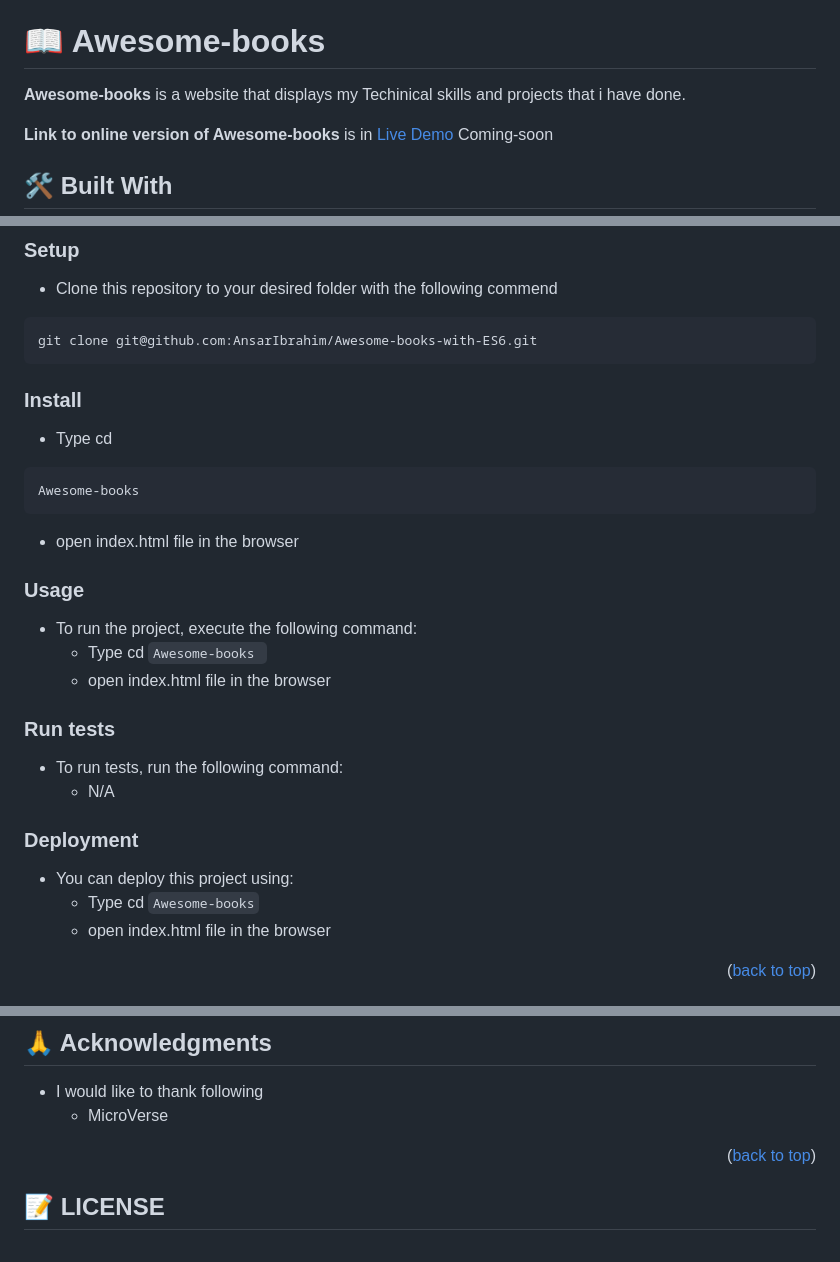
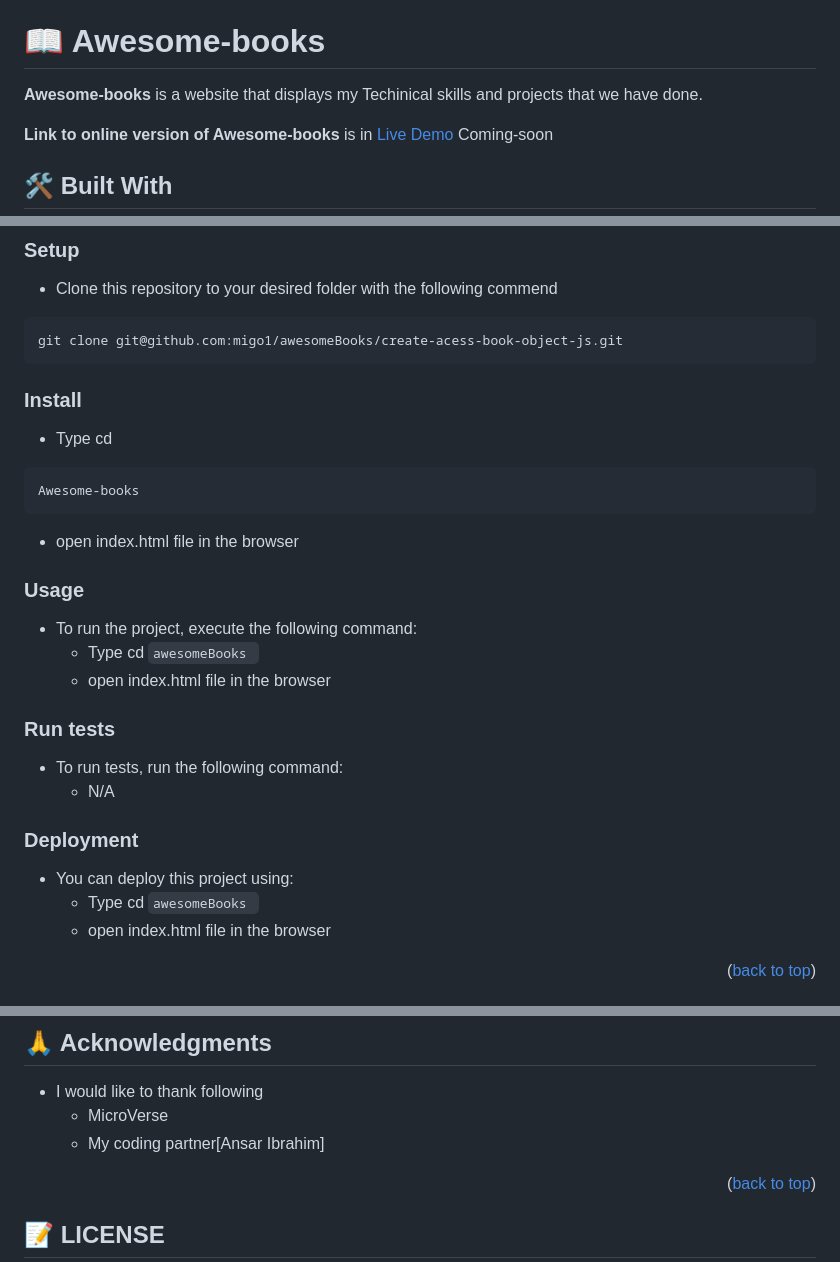
Before and after one commit to migo1/awesomeBooks, a Markdown page: README.md, 3 parts joined by grey strips. GitHub-like rendering.

````diff
--- a/README.md
+++ b/README.md
@@ -27,7 +27,7 @@
 # 📖 Awesome-books <a name="about-project"></a>
 
 
-**Awesome-books** is a website that displays my Techinical skills and projects that i have done.
+**Awesome-books** is a website that displays my Techinical skills and projects that we have done.
 
 
 **Link to online version of Awesome-books** is in [Live Demo](#live-demo) Coming-soon
@@ -98,7 +98,7 @@ In order to run this project you need:
 
 - Clone this repository to your desired folder with the following commend
 ```
-git clone git@github.com:AnsarIbrahim/Awesome-books-with-ES6.git
+git clone git@github.com:migo1/awesomeBooks/create-acess-book-object-js.git
 ```
 
 
@@ -113,7 +113,7 @@ Awesome-books
 ### Usage
 
 - To run the project, execute the following command:
-  - Type cd ```Awesome-books ```
+  - Type cd ```awesomeBooks ```
   - open index.html file in the browser
 
 ### Run tests
@@ -124,7 +124,7 @@ Awesome-books
 ### Deployment
 
 - You can deploy this project using:
-  - Type cd ``` Awesome-books ```
+  - Type cd ```awesomeBooks ```
   - open index.html file in the browser
 
 
@@ -183,6 +183,7 @@ Feel free to check the [issues page](../../issues/).
 
 - I would like to thank following
   - MicroVerse
+  - My coding partner[Ansar Ibrahim]
 
 <p align="right">(<a href="#readme-top">back to top</a>)</p>
 
````
